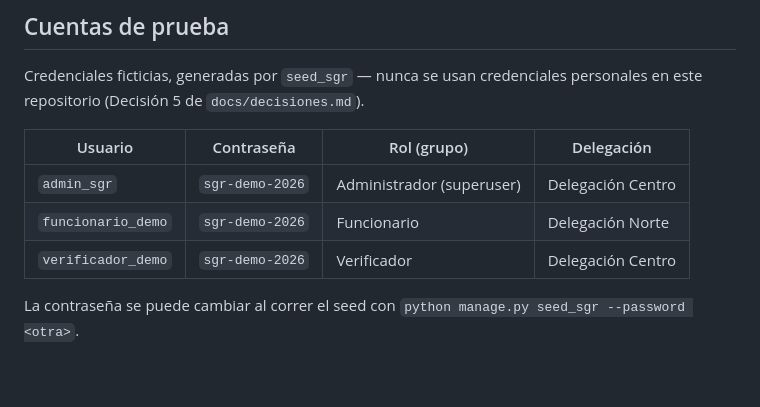
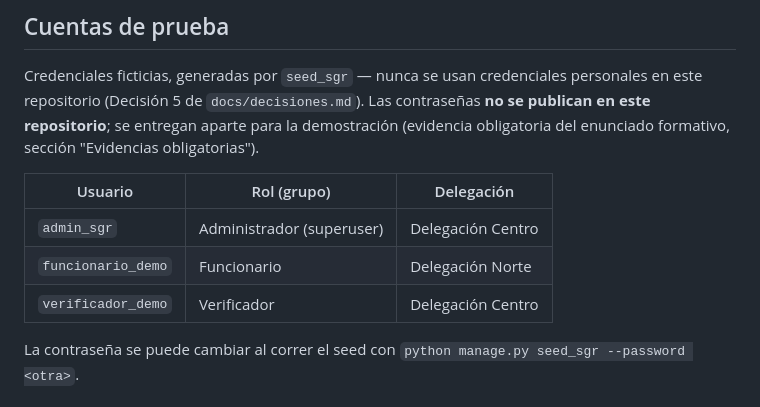
Before and after one commit to Ren-reno/SGR---Backend, a Markdown page: README.md, the part around the change. Rendered like a GitHub page; blank space fills up the shorter version.

Commit message:
fix(fase9): retira contraseñas de prueba del README, se entregan aparte

```diff
--- a/README.md
+++ b/README.md
@@ -283,13 +283,15 @@ reemplaza las Decisiones 12 y 18 en lo que decían sobre no poder borrar `Valida
 ## Cuentas de prueba
 
 Credenciales ficticias, generadas por `seed_sgr` — nunca se usan credenciales personales en este
-repositorio (Decisión 5 de `docs/decisiones.md`).
+repositorio (Decisión 5 de `docs/decisiones.md`). Las contraseñas **no se publican en este
+repositorio**; se entregan aparte para la demostración (evidencia obligatoria del enunciado
+formativo, sección "Evidencias obligatorias").
 
-| Usuario | Contraseña | Rol (grupo) | Delegación |
-|---|---|---|---|
-| `admin_sgr` | `sgr-demo-2026` | Administrador (superuser) | Delegación Centro |
-| `funcionario_demo` | `sgr-demo-2026` | Funcionario | Delegación Norte |
-| `verificador_demo` | `sgr-demo-2026` | Verificador | Delegación Centro |
+| Usuario | Rol (grupo) | Delegación |
+|---|---|---|
+| `admin_sgr` | Administrador (superuser) | Delegación Centro |
+| `funcionario_demo` | Funcionario | Delegación Norte |
+| `verificador_demo` | Verificador | Delegación Centro |
 
 La contraseña se puede cambiar al correr el seed con `python manage.py seed_sgr --password <otra>`.
 
```
